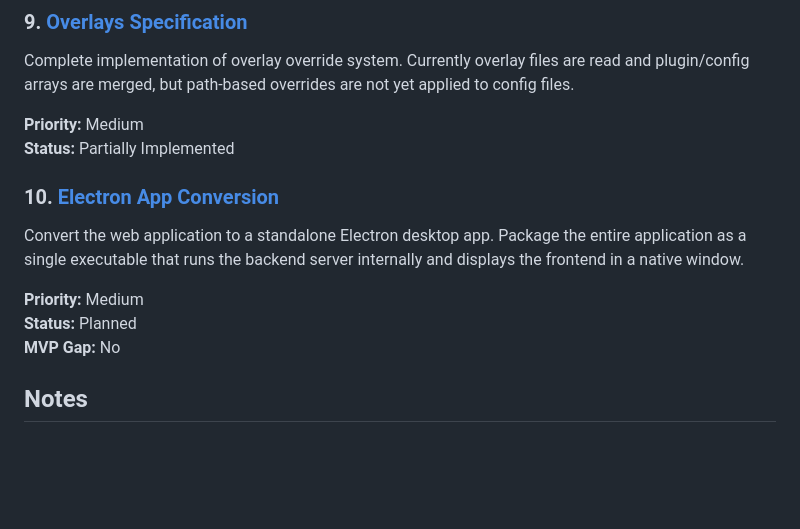
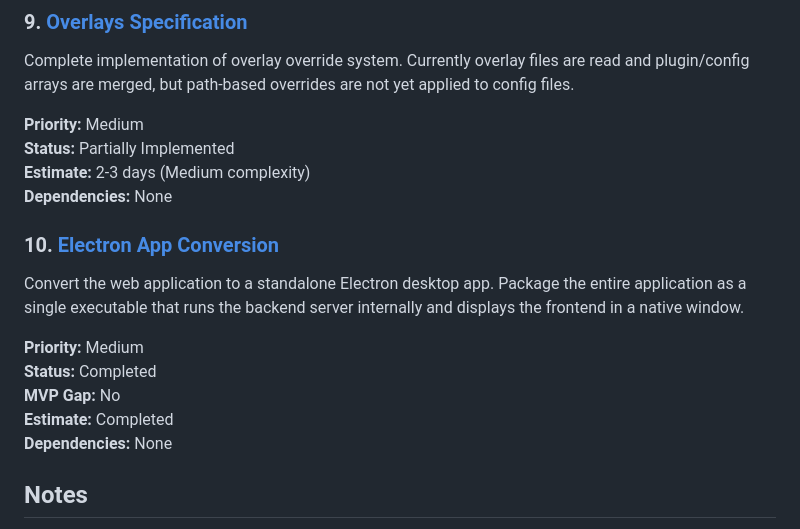
Before and after one commit to Biggsen/mc-server-manager, a Markdown page: tasks/enhancements/README.md, the part around one of its changes. Drawn GitHub-style; blank space fills up the shorter version.

```diff
--- a/tasks/enhancements/README.md
+++ b/tasks/enhancements/README.md
@@ -66,13 +82,17 @@ Complete implementation of overlay override system. Currently overlay files are
 
 **Priority:** Medium
 **Status:** Partially Implemented
+**Estimate:** 2-3 days (Medium complexity)
+**Dependencies:** None
 
 ### 10. [Electron App Conversion](electron-app-conversion.md)
 Convert the web application to a standalone Electron desktop app. Package the entire application as a single executable that runs the backend server internally and displays the frontend in a native window.
 
 **Priority:** Medium
-**Status:** Planned
+**Status:** Completed
 **MVP Gap:** No
+**Estimate:** Completed
+**Dependencies:** None
 
 ## Notes
 
```
Also changed, not shown: other parts of tasks/enhancements/README.md (+16 -0 lines), tasks/mc-server-manager-project-summary.md (+39 -7 lines).
